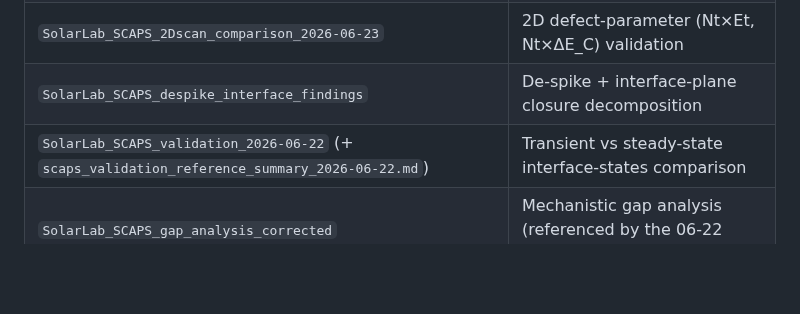
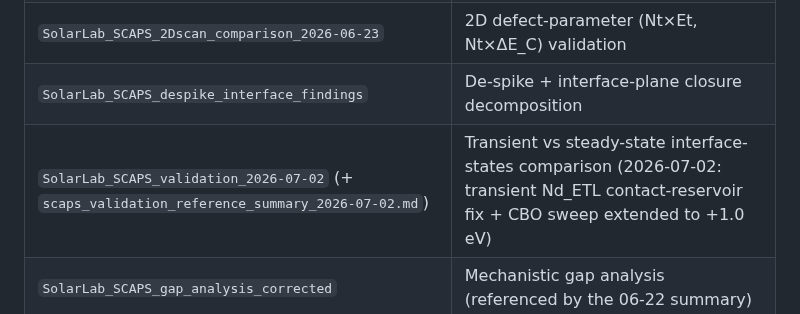
Before and after one commit to ShaneLogic/SolarLab, a Markdown page: docs/README.md, the part around the change. Drawn GitHub-style; blank space fills up the shorter version.

```diff
--- a/docs/README.md
+++ b/docs/README.md
@@ -38,7 +38,7 @@ docs/
 | `SolarLab_physics_verification_report_2026-06-24` | Depth-resolved physics diagnostics |
 | `SolarLab_SCAPS_2Dscan_comparison_2026-06-23` | 2D defect-parameter (Nt×Et, Nt×ΔE_C) validation |
 | `SolarLab_SCAPS_despike_interface_findings` | De-spike + interface-plane closure decomposition |
-| `SolarLab_SCAPS_validation_2026-06-22` (+ `scaps_validation_reference_summary_2026-06-22.md`) | Transient vs steady-state interface-states comparison |
+| `SolarLab_SCAPS_validation_2026-07-02` (+ `scaps_validation_reference_summary_2026-07-02.md`) | Transient vs steady-state interface-states comparison (2026-07-02: transient Nd_ETL contact-reservoir fix + CBO sweep extended to +1.0 eV) |
 | `SolarLab_SCAPS_gap_analysis_corrected` | Mechanistic gap analysis (referenced by the 06-22 summary) |
 | `SCAPS_interface_SRH_scope.md` | Interface-SRH scope note (cited from `device.py`) |
 
```
Also changed, not shown: docs/reference/SolarLab_SCAPS_parity_status_2026-06-23.md (+1 -1 lines), docs/reference/scaps_validation_reference_summary_2026-07-02.md (renamed from docs/reference/scaps_validation_reference_summary_2026-06-22.md, +49 -7 lines), docs/figures/scaps_ss_compare/sweep_CHI_ETL.png, docs/figures/scaps_ss_compare/sweep_Nd_ETL.png, 6 other files.
